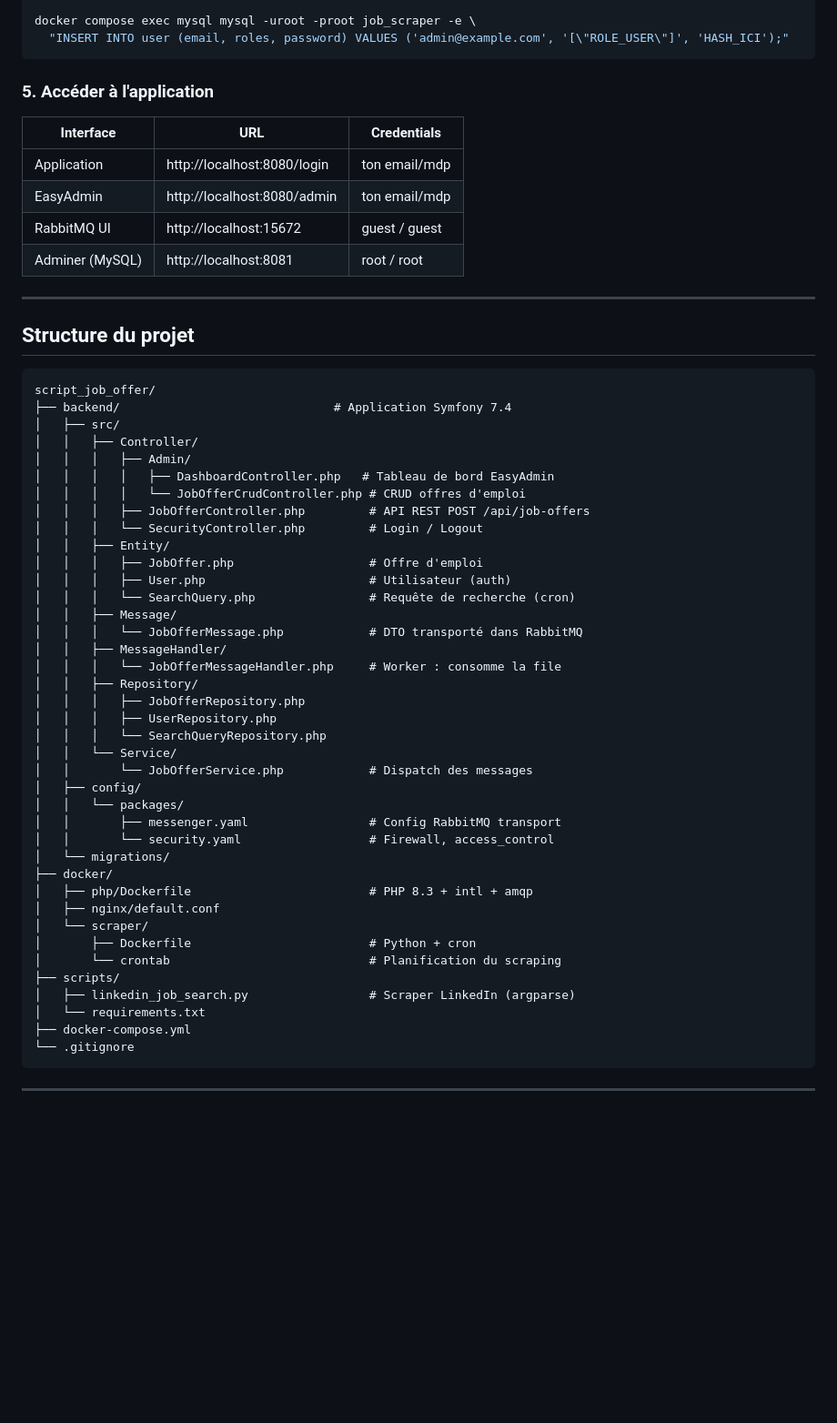
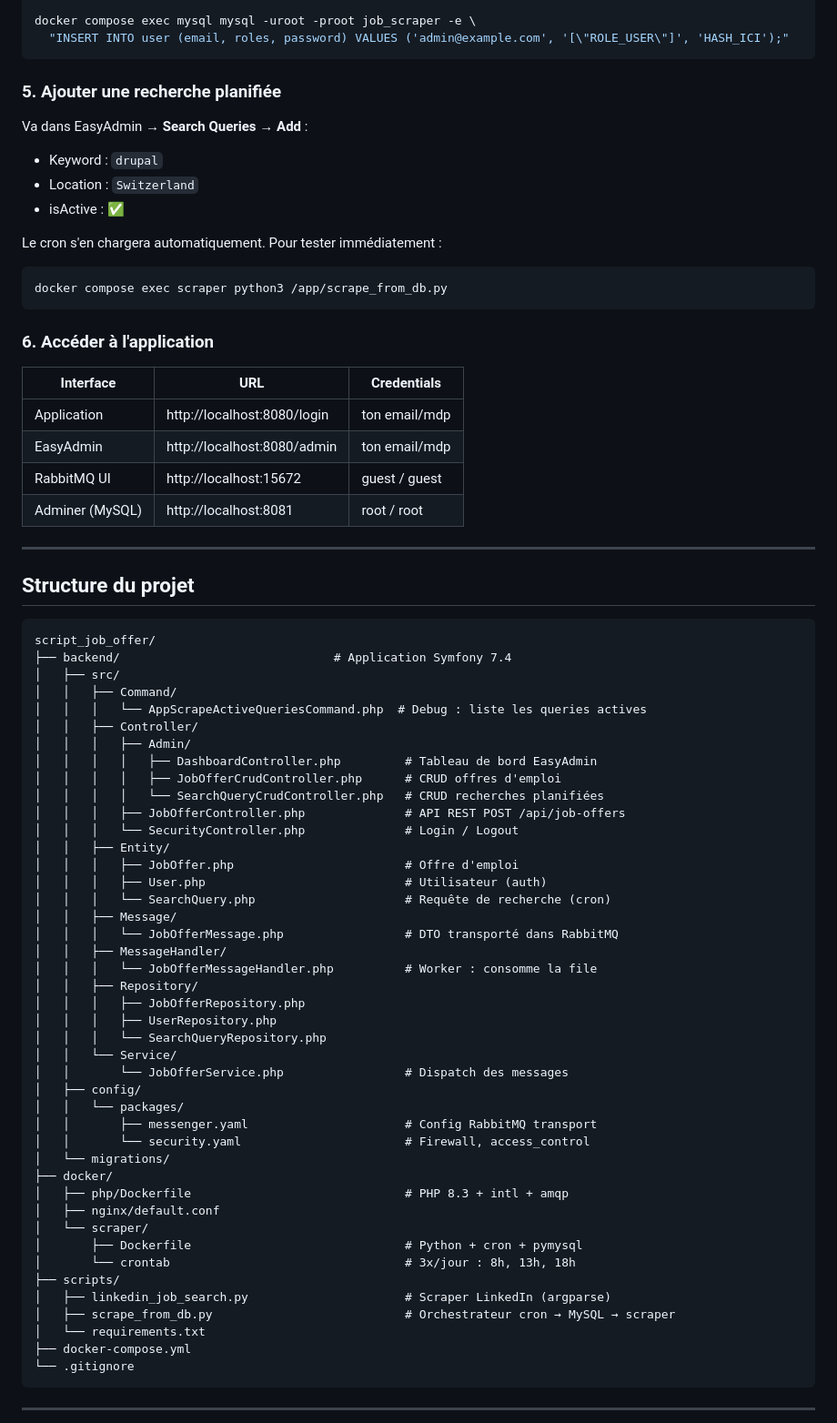
Before and after one commit to baherdev/script_job_offer, a Markdown page: README.md, the part around one of its changes. Shown at 91% size. Drawn GitHub-style; blank space fills up the shorter version.

````diff
--- a/README.md
+++ b/README.md
@@ -312,14 +365,27 @@ docker compose exec mysql mysql -uroot -proot job_scraper -e \
   "INSERT INTO user (email, roles, password) VALUES ('admin@example.com', '[\"ROLE_USER\"]', 'HASH_ICI');"
 ```
 
-### 5. Accéder à l'application
+### 5. Ajouter une recherche planifiée
 
-| Interface          | URL                               | Credentials      |
-|--------------------|-----------------------------------|------------------|
-| Application        | http://localhost:8080/login       | ton email/mdp    |
-| EasyAdmin          | http://localhost:8080/admin       | ton email/mdp    |
-| RabbitMQ UI        | http://localhost:15672            | guest / guest    |
-| Adminer (MySQL)    | http://localhost:8081             | root / root      |
+Va dans EasyAdmin → **Search Queries** → **Add** :
+- Keyword : `drupal`
+- Location : `Switzerland`
+- isActive : ✅
+
+Le cron s'en chargera automatiquement. Pour tester immédiatement :
+
+```bash
+docker compose exec scraper python3 /app/scrape_from_db.py
+```
+
+### 6. Accéder à l'application
+
+| Interface          | URL                               | Credentials   |
+|--------------------|-----------------------------------|---------------|
+| Application        | http://localhost:8080/login       | ton email/mdp |
+| EasyAdmin          | http://localhost:8080/admin       | ton email/mdp |
+| RabbitMQ UI        | http://localhost:15672            | guest / guest |
+| Adminer (MySQL)    | http://localhost:8081             | root / root   |
 
 ---
 
@@ -329,39 +395,43 @@ docker compose exec mysql mysql -uroot -proot job_scraper -e \
 script_job_offer/
 ├── backend/                              # Application Symfony 7.4
 │   ├── src/
+│   │   ├── Command/
+│   │   │   └── AppScrapeActiveQueriesCommand.php  # Debug : liste les queries actives
 │   │   ├── Controller/
 │   │   │   ├── Admin/
-│   │   │   │   ├── DashboardController.php   # Tableau de bord EasyAdmin
-│   │   │   │   └── JobOfferCrudController.php # CRUD offres d'emploi
-│   │   │   ├── JobOfferController.php         # API REST POST /api/job-offers
-│   │   │   └── SecurityController.php         # Login / Logout
+│   │   │   │   ├── DashboardController.php         # Tableau de bord EasyAdmin
+│   │   │   │   ├── JobOfferCrudController.php      # CRUD offres d'emploi
+│   │   │   │   └── SearchQueryCrudController.php   # CRUD recherches planifiées
+│   │   │   ├── JobOfferController.php              # API REST POST /api/job-offers
+│   │   │   └── SecurityController.php              # Login / Logout
 │   │   ├── Entity/
-│   │   │   ├── JobOffer.php                   # Offre d'emploi
-│   │   │   ├── User.php                       # Utilisateur (auth)
-│   │   │   └── SearchQuery.php                # Requête de recherche (cron)
+│   │   │   ├── JobOffer.php                        # Offre d'emploi
+│   │   │   ├── User.php                            # Utilisateur (auth)
+│   │   │   └── SearchQuery.php                     # Requête de recherche (cron)
 │   │   ├── Message/
-│   │   │   └── JobOfferMessage.php            # DTO transporté dans RabbitMQ
+│   │   │   └── JobOfferMessage.php                 # DTO transporté dans RabbitMQ
 │   │   ├── MessageHandler/
-│   │   │   └── JobOfferMessageHandler.php     # Worker : consomme la file
+│   │   │   └── JobOfferMessageHandler.php          # Worker : consomme la file
 │   │   ├── Repository/
 │   │   │   ├── JobOfferRepository.php
 │   │   │   ├── UserRepository.php
 │   │   │   └── SearchQueryRepository.php
 │   │   └── Service/
-│   │       └── JobOfferService.php            # Dispatch des messages
+│   │       └── JobOfferService.php                 # Dispatch des messages
 │   ├── config/
 │   │   └── packages/
-│   │       ├── messenger.yaml                 # Config RabbitMQ transport
-│   │       └── security.yaml                  # Firewall, access_control
+│   │       ├── messenger.yaml                      # Config RabbitMQ transport
+│   │       └── security.yaml                       # Firewall, access_control
 │   └── migrations/
 ├── docker/
-│   ├── php/Dockerfile                         # PHP 8.3 + intl + amqp
+│   ├── php/Dockerfile                              # PHP 8.3 + intl + amqp
 │   ├── nginx/default.conf
 │   └── scraper/
-│       ├── Dockerfile                         # Python + cron
-│       └── crontab                            # Planification du scraping
+│       ├── Dockerfile                              # Python + cron + pymysql
+│       └── crontab                                 # 3x/jour : 8h, 13h, 18h
 ├── scripts/
-│   ├── linkedin_job_search.py                 # Scraper LinkedIn (argparse)
+│   ├── linkedin_job_search.py                      # Scraper LinkedIn (argparse)
+│   ├── scrape_from_db.py                           # Orchestrateur cron → MySQL → scraper
 │   └── requirements.txt
 ├── docker-compose.yml
 └── .gitignore
````
Also changed, not shown: other parts of README.md (+112 -53 lines).
